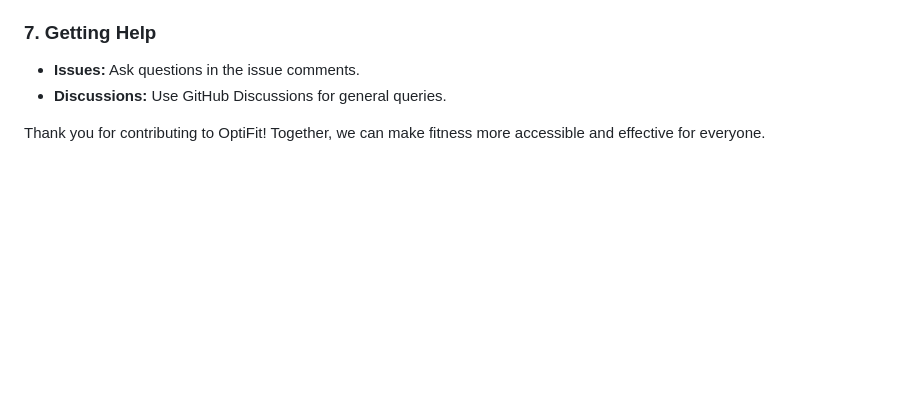
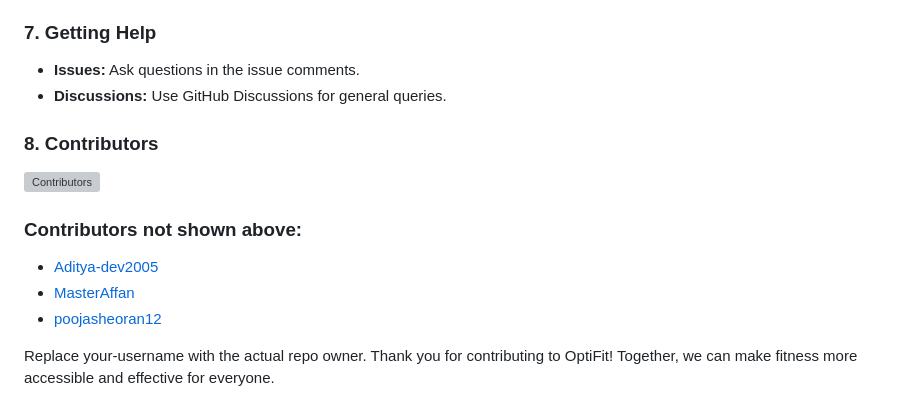
Before and after one commit to MasterAffan/OptiFit, a Markdown page: CONTRIBUTING.md, the part around the change. GitHub-like rendering; blank space fills up the shorter version; grey boxes are pictures that could not be loaded.

```diff
--- a/CONTRIBUTING.md
+++ b/CONTRIBUTING.md
@@ -142,4 +142,14 @@ git push origin issue-42-fix-login-validation
 - **Issues:** Ask questions in the issue comments.
 - **Discussions:** Use GitHub Discussions for general queries.
 
+### 8. Contributors
+
+[![Contributors](https://contrib.rocks/image?repo=Aditya-dev2005/OptiFit)](https://github.com/Aditya-dev2005/OptiFit/graphs/contributors)
+
+### Contributors not shown above:
+- [Aditya-dev2005](https://github.com/Aditya-dev2005)
+- [MasterAffan](https://github.com/MasterAffan)
+- [poojasheoran12](https://github.com/poojasheoran12)
+
+Replace your-username with the actual repo owner.
 Thank you for contributing to OptiFit! Together, we can make fitness more accessible and effective for everyone.
```
